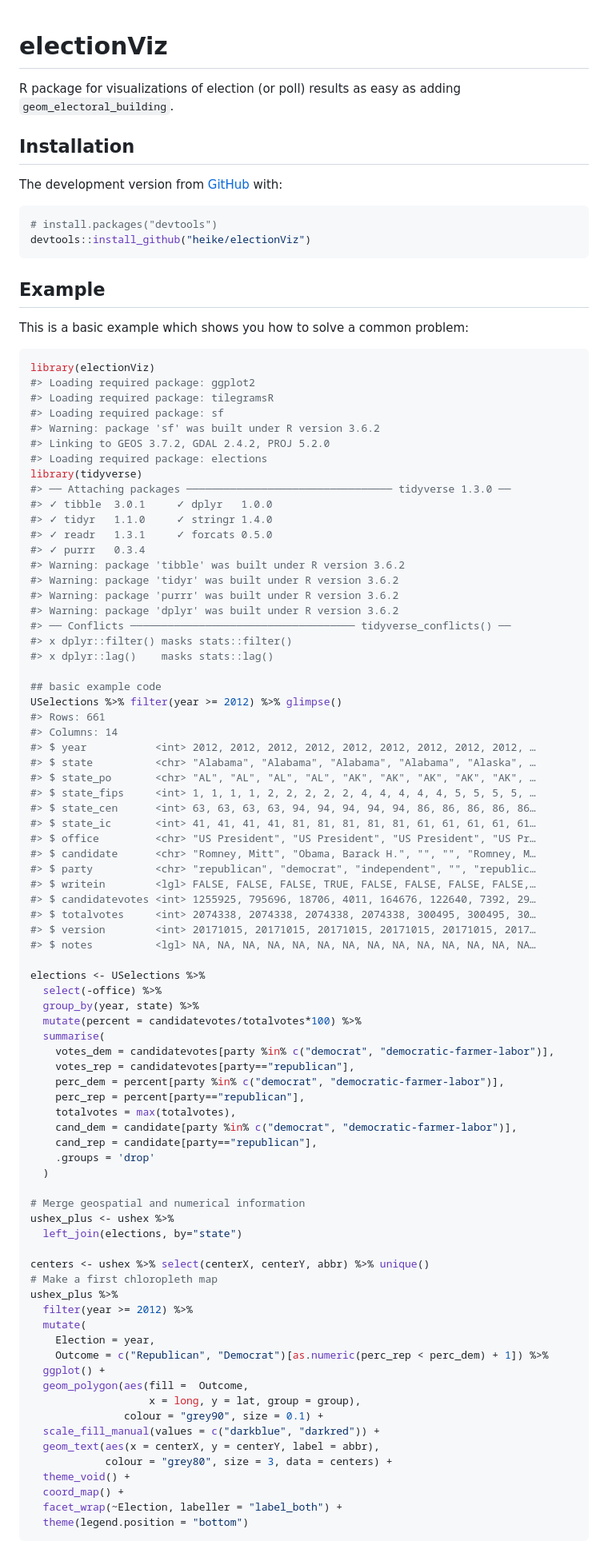
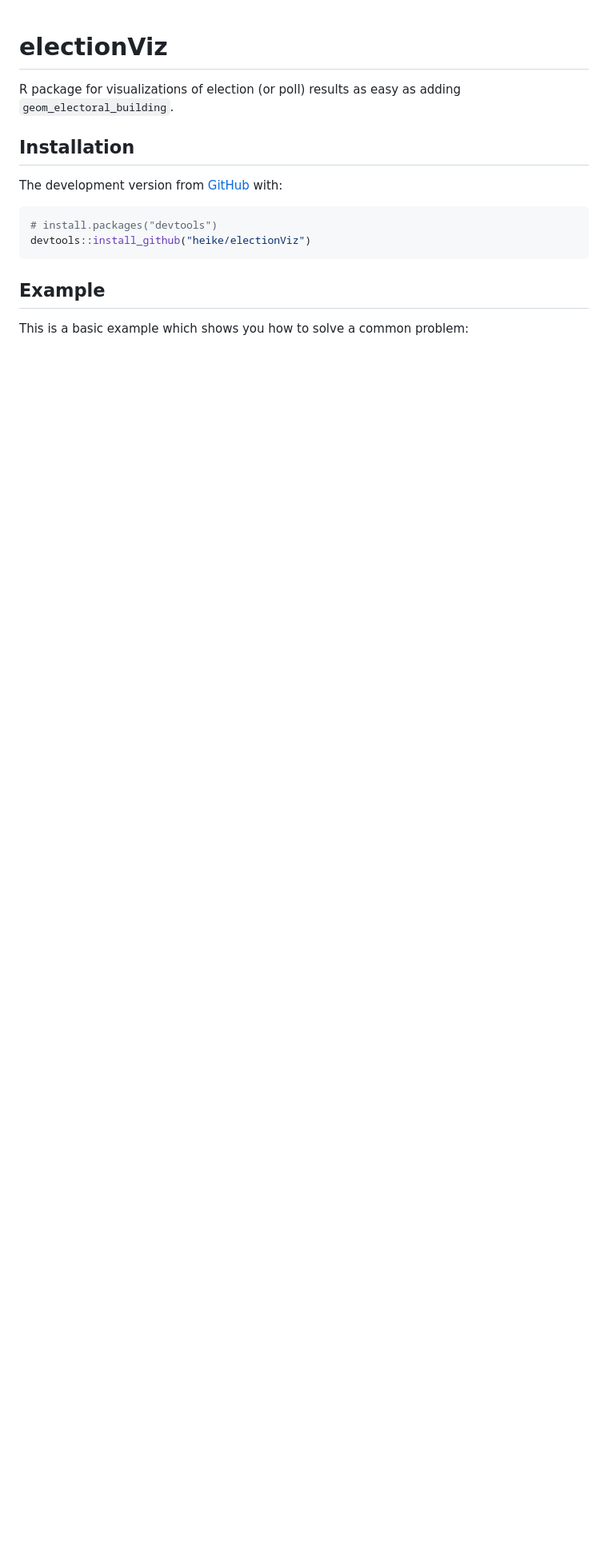
Before and after one commit to heike/electionViz, a Markdown page: README.md, the part around the change printed below. Shown: that part at 80% size. Rendered like a GitHub page; blank space fills up the shorter version.

Commit message:
first example

````diff
--- a/README.md
+++ b/README.md
@@ -22,84 +22,3 @@ devtools::install_github("heike/electionViz")
 ## Example
 
 This is a basic example which shows you how to solve a common problem:
-
-``` r
-library(electionViz)
-#> Loading required package: ggplot2
-#> Loading required package: tilegramsR
-#> Loading required package: sf
-#> Warning: package 'sf' was built under R version 3.6.2
-#> Linking to GEOS 3.7.2, GDAL 2.4.2, PROJ 5.2.0
-#> Loading required package: elections
-library(tidyverse)
-#> ── Attaching packages ───────────────────────────────── tidyverse 1.3.0 ──
-#> ✓ tibble  3.0.1     ✓ dplyr   1.0.0
-#> ✓ tidyr   1.1.0     ✓ stringr 1.4.0
-#> ✓ readr   1.3.1     ✓ forcats 0.5.0
-#> ✓ purrr   0.3.4
-#> Warning: package 'tibble' was built under R version 3.6.2
-#> Warning: package 'tidyr' was built under R version 3.6.2
-#> Warning: package 'purrr' was built under R version 3.6.2
-#> Warning: package 'dplyr' was built under R version 3.6.2
-#> ── Conflicts ──────────────────────────────────── tidyverse_conflicts() ──
-#> x dplyr::filter() masks stats::filter()
-#> x dplyr::lag()    masks stats::lag()
-
-## basic example code
-USelections %>% filter(year >= 2012) %>% glimpse()
-#> Rows: 661
-#> Columns: 14
-#> $ year           <int> 2012, 2012, 2012, 2012, 2012, 2012, 2012, 2012, 2012, …
-#> $ state          <chr> "Alabama", "Alabama", "Alabama", "Alabama", "Alaska", …
-#> $ state_po       <chr> "AL", "AL", "AL", "AL", "AK", "AK", "AK", "AK", "AK", …
-#> $ state_fips     <int> 1, 1, 1, 1, 2, 2, 2, 2, 2, 4, 4, 4, 4, 4, 5, 5, 5, 5, …
-#> $ state_cen      <int> 63, 63, 63, 63, 94, 94, 94, 94, 94, 86, 86, 86, 86, 86…
-#> $ state_ic       <int> 41, 41, 41, 41, 81, 81, 81, 81, 81, 61, 61, 61, 61, 61…
-#> $ office         <chr> "US President", "US President", "US President", "US Pr…
-#> $ candidate      <chr> "Romney, Mitt", "Obama, Barack H.", "", "", "Romney, M…
-#> $ party          <chr> "republican", "democrat", "independent", "", "republic…
-#> $ writein        <lgl> FALSE, FALSE, FALSE, TRUE, FALSE, FALSE, FALSE, FALSE,…
-#> $ candidatevotes <int> 1255925, 795696, 18706, 4011, 164676, 122640, 7392, 29…
-#> $ totalvotes     <int> 2074338, 2074338, 2074338, 2074338, 300495, 300495, 30…
-#> $ version        <int> 20171015, 20171015, 20171015, 20171015, 20171015, 2017…
-#> $ notes          <lgl> NA, NA, NA, NA, NA, NA, NA, NA, NA, NA, NA, NA, NA, NA…
-
-elections <- USelections %>%
-  select(-office) %>%
-  group_by(year, state) %>%
-  mutate(percent = candidatevotes/totalvotes*100) %>%
-  summarise(
-    votes_dem = candidatevotes[party %in% c("democrat", "democratic-farmer-labor")],
-    votes_rep = candidatevotes[party=="republican"],
-    perc_dem = percent[party %in% c("democrat", "democratic-farmer-labor")],
-    perc_rep = percent[party=="republican"],
-    totalvotes = max(totalvotes),
-    cand_dem = candidate[party %in% c("democrat", "democratic-farmer-labor")],
-    cand_rep = candidate[party=="republican"],
-    .groups = 'drop'
-  )
-
-# Merge geospatial and numerical information
-ushex_plus <- ushex %>%
-  left_join(elections, by="state")
-
-centers <- ushex %>% select(centerX, centerY, abbr) %>% unique()
-# Make a first chloropleth map
-ushex_plus %>%
-  filter(year >= 2012) %>%
-  mutate(
-    Election = year,
-    Outcome = c("Republican", "Democrat")[as.numeric(perc_rep < perc_dem) + 1]) %>%
-  ggplot() +
-  geom_polygon(aes(fill =  Outcome,
-                   x = long, y = lat, group = group),
-               colour = "grey90", size = 0.1) +
-  scale_fill_manual(values = c("darkblue", "darkred")) +
-  geom_text(aes(x = centerX, y = centerY, label = abbr),
-            colour = "grey80", size = 3, data = centers) +
-  theme_void() +
-  coord_map() +
-  facet_wrap(~Election, labeller = "label_both") +
-  theme(legend.position = "bottom")
-```
-
````
Also changed, not shown: other parts of README.md (+0 -1 lines), docs/reference/figures/README-example-1.png (added), 13 other files.
